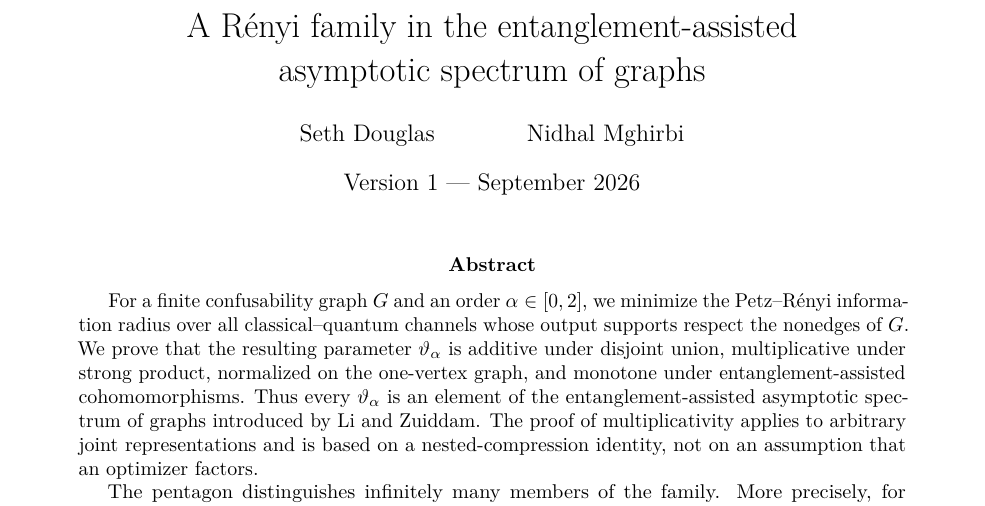
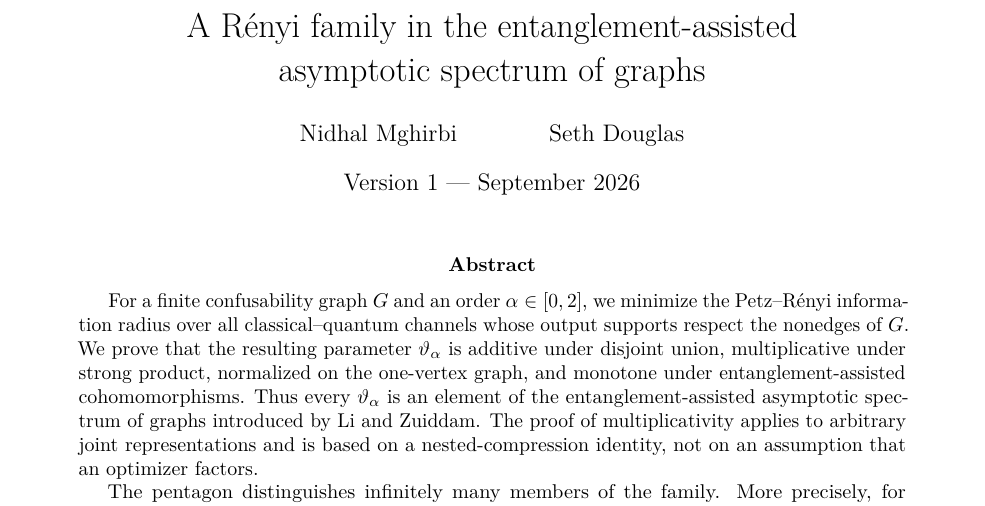
Before and after one commit to Apsiape/the-lovasz-number-is-not-alone, a LaTeX paper (paper/main.tex): part of page 1 of 14, cut so that both start at the same text. Compiled offline with pdfLaTeX.

Commit message:
List Nidhal Mghirbi as first author

```diff
--- a/paper/main.tex
+++ b/paper/main.tex
@@ -38,11 +38,11 @@
 
 \title{A R\'enyi family in the entanglement-assisted\\
 asymptotic spectrum of graphs}
-\author{Seth Douglas \and Nidhal Mghirbi}
+\author{Nidhal Mghirbi \and Seth Douglas}
 \date{Version 1 --- September 2026}
 \hypersetup{
   pdftitle={A Renyi family in the entanglement-assisted asymptotic spectrum of graphs},
-  pdfauthor={Seth Douglas and Nidhal Mghirbi}
+  pdfauthor={Nidhal Mghirbi and Seth Douglas}
 }
 
 \begin{document}
```
Also changed, not shown: README.md, output/pdf/petz-renyi-graph-spectrum-v1.pdf, 1 other file.
